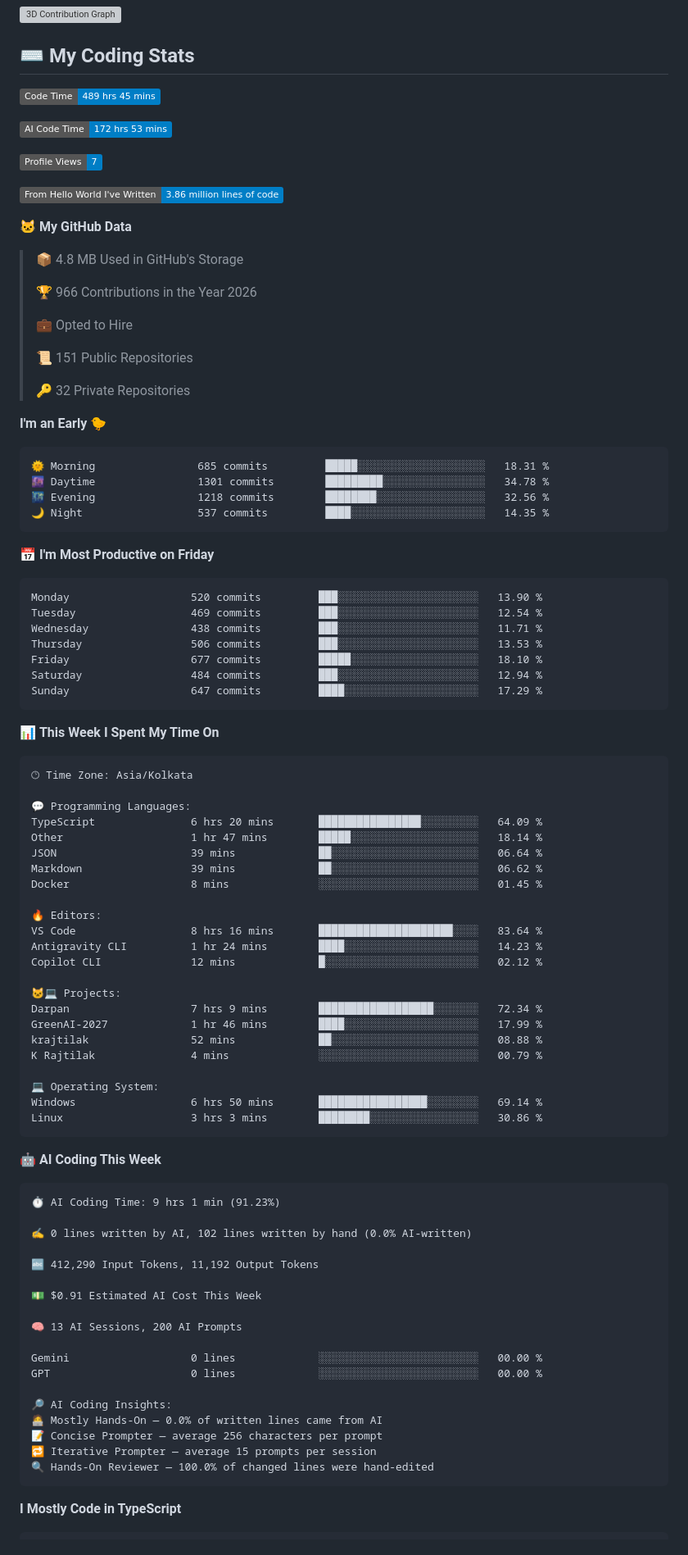
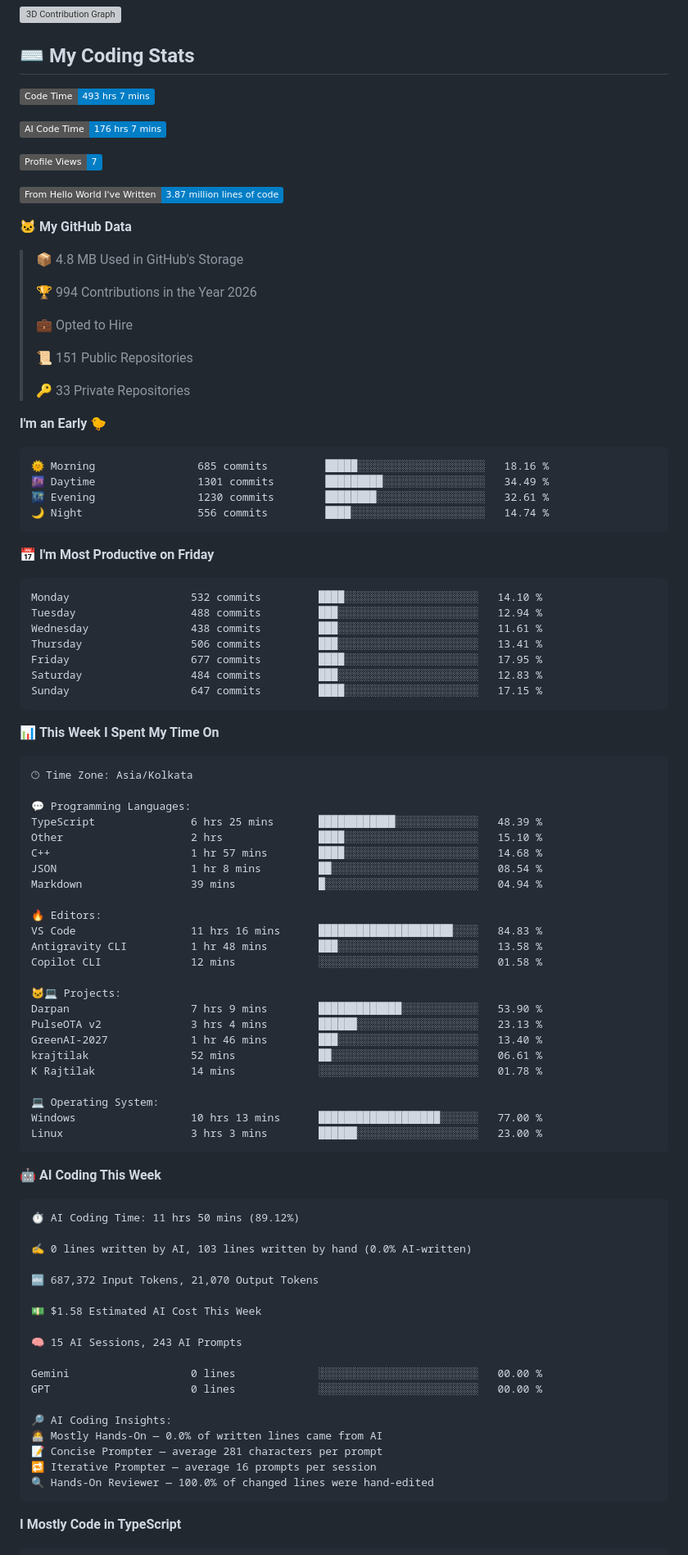
Before and after one commit to rajtilak-2020/rajtilak-2020, a Markdown page: README.md, the part around one of its changes. Shown at 82% size. GitHub-like rendering; badges without logos; grey boxes are pictures that could not be loaded.

Commit message:
Updated with Dev Metrics

````diff
--- a/README.md
+++ b/README.md
@@ -35,44 +35,44 @@ const krajtilak = {
 ## ⌨️ My Coding Stats
 
 <!--START_SECTION:waka-->
-![Code Time](http://img.shields.io/badge/Code%20Time-489%20hrs%2045%20mins-blue?style=flat)
+![Code Time](http://img.shields.io/badge/Code%20Time-493%20hrs%207%20mins-blue?style=flat)
 
-![AI Code Time](http://img.shields.io/badge/AI%20Code%20Time-172%20hrs%2053%20mins-blue?style=flat)
+![AI Code Time](http://img.shields.io/badge/AI%20Code%20Time-176%20hrs%207%20mins-blue?style=flat)
 
 ![Profile Views](http://img.shields.io/badge/Profile%20Views-7-blue?style=flat)
 
-![Lines of code](https://img.shields.io/badge/From%20Hello%20World%20I%27ve%20Written-3.86%20million%20lines%20of%20code-blue?style=flat)
+![Lines of code](https://img.shields.io/badge/From%20Hello%20World%20I%27ve%20Written-3.87%20million%20lines%20of%20code-blue?style=flat)
 
 **🐱 My GitHub Data**
 
 > 📦 4.8 MB Used in GitHub's Storage
  >
-> 🏆 966 Contributions in the Year 2026
+> 🏆 994 Contributions in the Year 2026
  >
 > 💼 Opted to Hire
  >
 > 📜 151 Public Repositories
  >
-> 🔑 32 Private Repositories
+> 🔑 33 Private Repositories
  >
 **I'm an Early 🐤**
 
 ```text
-🌞 Morning                685 commits         █████░░░░░░░░░░░░░░░░░░░░   18.31 %
-🌆 Daytime                1301 commits        █████████░░░░░░░░░░░░░░░░   34.78 %
-🌃 Evening                1218 commits        ████████░░░░░░░░░░░░░░░░░   32.56 %
-🌙 Night                  537 commits         ████░░░░░░░░░░░░░░░░░░░░░   14.35 %
+🌞 Morning                685 commits         █████░░░░░░░░░░░░░░░░░░░░   18.16 %
+🌆 Daytime                1301 commits        █████████░░░░░░░░░░░░░░░░   34.49 %
+🌃 Evening                1230 commits        ████████░░░░░░░░░░░░░░░░░   32.61 %
+🌙 Night                  556 commits         ████░░░░░░░░░░░░░░░░░░░░░   14.74 %
 ```
 📅 **I'm Most Productive on Friday**
 
 ```text
-Monday                   520 commits         ███░░░░░░░░░░░░░░░░░░░░░░   13.90 %
-Tuesday                  469 commits         ███░░░░░░░░░░░░░░░░░░░░░░   12.54 %
-Wednesday                438 commits         ███░░░░░░░░░░░░░░░░░░░░░░   11.71 %
-Thursday                 506 commits         ███░░░░░░░░░░░░░░░░░░░░░░   13.53 %
-Friday                   677 commits         █████░░░░░░░░░░░░░░░░░░░░   18.10 %
-Saturday                 484 commits         ███░░░░░░░░░░░░░░░░░░░░░░   12.94 %
-Sunday                   647 commits         ████░░░░░░░░░░░░░░░░░░░░░   17.29 %
+Monday                   532 commits         ████░░░░░░░░░░░░░░░░░░░░░   14.10 %
+Tuesday                  488 commits         ███░░░░░░░░░░░░░░░░░░░░░░   12.94 %
+Wednesday                438 commits         ███░░░░░░░░░░░░░░░░░░░░░░   11.61 %
+Thursday                 506 commits         ███░░░░░░░░░░░░░░░░░░░░░░   13.41 %
+Friday                   677 commits         ████░░░░░░░░░░░░░░░░░░░░░   17.95 %
+Saturday                 484 commits         ███░░░░░░░░░░░░░░░░░░░░░░   12.83 %
+Sunday                   647 commits         ████░░░░░░░░░░░░░░░░░░░░░   17.15 %
 ```
 
 
@@ -82,48 +82,49 @@ Sunday                   647 commits         ████░░░░░░░
 🕑︎ Time Zone: Asia/Kolkata
 
 💬 Programming Languages:
-TypeScript               6 hrs 20 mins       ████████████████░░░░░░░░░   64.09 %
-Other                    1 hr 47 mins        █████░░░░░░░░░░░░░░░░░░░░   18.14 %
-JSON                     39 mins             ██░░░░░░░░░░░░░░░░░░░░░░░   06.64 %
-Markdown                 39 mins             ██░░░░░░░░░░░░░░░░░░░░░░░   06.62 %
-Docker                   8 mins              ░░░░░░░░░░░░░░░░░░░░░░░░░   01.45 %
+TypeScript               6 hrs 25 mins       ████████████░░░░░░░░░░░░░   48.39 %
+Other                    2 hrs               ████░░░░░░░░░░░░░░░░░░░░░   15.10 %
+C++                      1 hr 57 mins        ████░░░░░░░░░░░░░░░░░░░░░   14.68 %
+JSON                     1 hr 8 mins         ██░░░░░░░░░░░░░░░░░░░░░░░   08.54 %
+Markdown                 39 mins             █░░░░░░░░░░░░░░░░░░░░░░░░   04.94 %
 
 🔥 Editors:
-VS Code                  8 hrs 16 mins       █████████████████████░░░░   83.64 %
-Antigravity CLI          1 hr 24 mins        ████░░░░░░░░░░░░░░░░░░░░░   14.23 %
-Copilot CLI              12 mins             █░░░░░░░░░░░░░░░░░░░░░░░░   02.12 %
+VS Code                  11 hrs 16 mins      █████████████████████░░░░   84.83 %
+Antigravity CLI          1 hr 48 mins        ███░░░░░░░░░░░░░░░░░░░░░░   13.58 %
+Copilot CLI              12 mins             ░░░░░░░░░░░░░░░░░░░░░░░░░   01.58 %
 
 🐱‍💻 Projects:
-Darpan                   7 hrs 9 mins        ██████████████████░░░░░░░   72.34 %
-GreenAI-2027             1 hr 46 mins        ████░░░░░░░░░░░░░░░░░░░░░   17.99 %
-krajtilak                52 mins             ██░░░░░░░░░░░░░░░░░░░░░░░   08.88 %
-K Rajtilak               4 mins              ░░░░░░░░░░░░░░░░░░░░░░░░░   00.79 %
+Darpan                   7 hrs 9 mins        █████████████░░░░░░░░░░░░   53.90 %
+PulseOTA v2              3 hrs 4 mins        ██████░░░░░░░░░░░░░░░░░░░   23.13 %
+GreenAI-2027             1 hr 46 mins        ███░░░░░░░░░░░░░░░░░░░░░░   13.40 %
+krajtilak                52 mins             ██░░░░░░░░░░░░░░░░░░░░░░░   06.61 %
+K Rajtilak               14 mins             ░░░░░░░░░░░░░░░░░░░░░░░░░   01.78 %
 
 💻 Operating System:
-Windows                  6 hrs 50 mins       █████████████████░░░░░░░░   69.14 %
-Linux                    3 hrs 3 mins        ████████░░░░░░░░░░░░░░░░░   30.86 %
+Windows                  10 hrs 13 mins      ███████████████████░░░░░░   77.00 %
+Linux                    3 hrs 3 mins        ██████░░░░░░░░░░░░░░░░░░░   23.00 %
 ```
 
 🤖 **AI Coding This Week**
 
 ```text
-⏱ AI Coding Time: 9 hrs 1 min (91.23%)
+⏱ AI Coding Time: 11 hrs 50 mins (89.12%)
 
-✍️ 0 lines written by AI, 102 lines written by hand (0.0% AI-written)
+✍️ 0 lines written by AI, 103 lines written by hand (0.0% AI-written)
 
-🔤 412,290 Input Tokens, 11,192 Output Tokens
+🔤 687,372 Input Tokens, 21,070 Output Tokens
 
-💵 $0.91 Estimated AI Cost This Week
+💵 $1.58 Estimated AI Cost This Week
 
-🧠 13 AI Sessions, 200 AI Prompts
+🧠 15 AI Sessions, 243 AI Prompts
 
 Gemini                   0 lines             ░░░░░░░░░░░░░░░░░░░░░░░░░   00.00 %
 GPT                      0 lines             ░░░░░░░░░░░░░░░░░░░░░░░░░   00.00 %
 
 🔎 AI Coding Insights:
 🧑‍💻 Mostly Hands-On — 0.0% of written lines came from AI
-📝 Concise Prompter — average 256 characters per prompt
-🔁 Iterative Prompter — average 15 prompts per session
+📝 Concise Prompter — average 281 characters per prompt
+🔁 Iterative Prompter — average 16 prompts per session
 🔍 Hands-On Reviewer — 100.0% of changed lines were hand-edited
 ```
 
````
Also changed, not shown: other parts of README.md (+6 -6 lines), assets/bar_graph.png.
